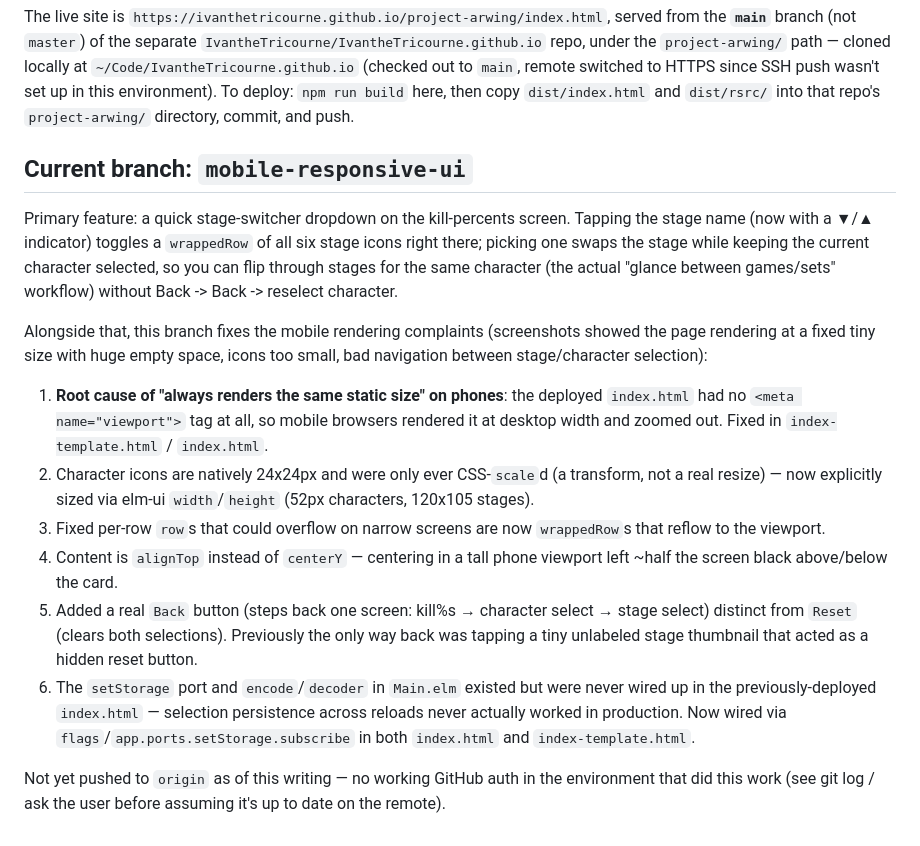
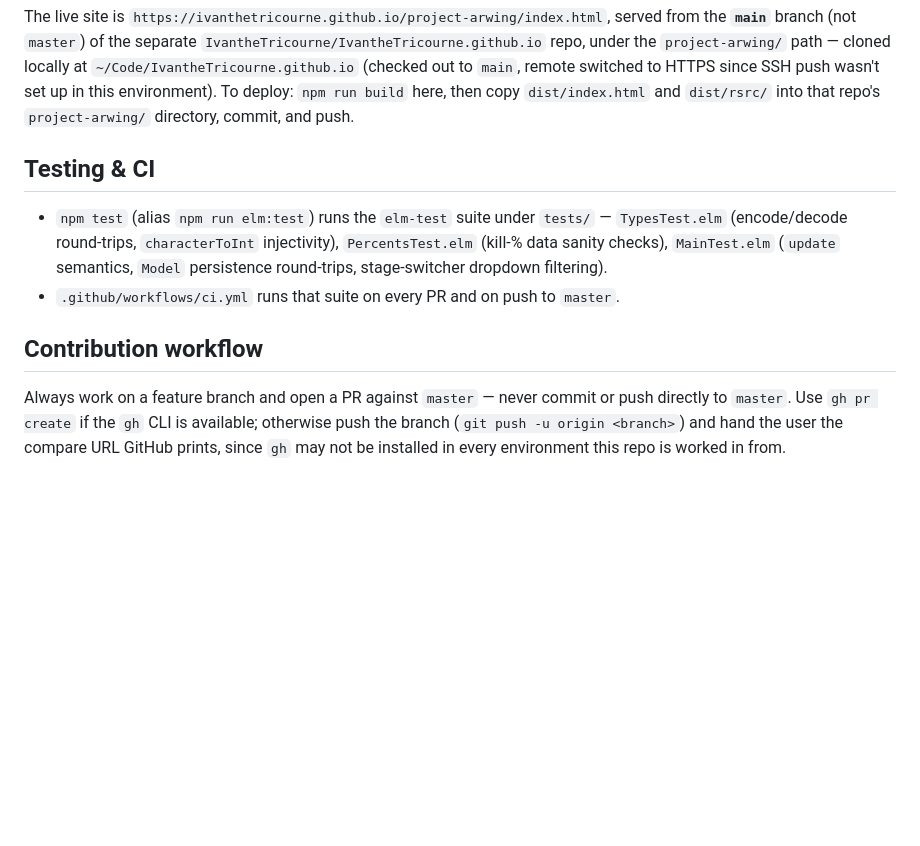
Before and after one commit to IvantheTricourne/project-arwing, a Markdown page: AGENTS.md, the part around the change. Drawn GitHub-style; blank space fills up the shorter version.

Commit message:
Document CI/testing and require PR-based workflow in AGENTS.md (#3)
* Document CI/testing and require PR-based workflow in AGENTS.md

Replaces the now-stale "current branch" notes (mobile-responsive-ui
merged) with a Testing & CI section, and adds a Contribution workflow
section requiring feature-branch + PR instead of direct pushes to
master.

* Trigger CI re-run

```diff
--- a/AGENTS.md
+++ b/AGENTS.md
@@ -73,40 +73,20 @@ to HTTPS since SSH push wasn't set up in this environment). To deploy:
 `npm run build` here, then copy `dist/index.html` and `dist/rsrc/` into that
 repo's `project-arwing/` directory, commit, and push.
 
-## Current branch: `mobile-responsive-ui`
+## Testing & CI
 
-Primary feature: a quick stage-switcher dropdown on the kill-percents
-screen. Tapping the stage name (now with a ▼/▲ indicator) toggles a
-`wrappedRow` of all six stage icons right there; picking one swaps the
-stage while keeping the current character selected, so you can flip
-through stages for the same character (the actual "glance between
-games/sets" workflow) without Back -> Back -> reselect character.
+- `npm test` (alias `npm run elm:test`) runs the `elm-test` suite under
+  `tests/` — `TypesTest.elm` (encode/decode round-trips, `characterToInt`
+  injectivity), `PercentsTest.elm` (kill-% data sanity checks), `MainTest.elm`
+  (`update` semantics, `Model` persistence round-trips, stage-switcher
+  dropdown filtering).
+- `.github/workflows/ci.yml` runs that suite on every PR and on push to
+  `master`.
 
-Alongside that, this branch fixes the mobile rendering complaints (screenshots showed the
-page rendering at a fixed tiny size with huge empty space, icons too small,
-bad navigation between stage/character selection):
+## Contribution workflow
 
-1. **Root cause of "always renders the same static size" on phones**: the
-   deployed `index.html` had no `<meta name="viewport">` tag at all, so
-   mobile browsers rendered it at desktop width and zoomed out. Fixed in
-   `index-template.html` / `index.html`.
-2. Character icons are natively 24x24px and were only ever CSS-`scale`d
-   (a transform, not a real resize) — now explicitly sized via elm-ui
-   `width`/`height` (52px characters, 120x105 stages).
-3. Fixed per-row `row`s that could overflow on narrow screens are now
-   `wrappedRow`s that reflow to the viewport.
-4. Content is `alignTop` instead of `centerY` — centering in a tall phone
-   viewport left ~half the screen black above/below the card.
-5. Added a real `Back` button (steps back one screen: kill%s → character
-   select → stage select) distinct from `Reset` (clears both selections).
-   Previously the only way back was tapping a tiny unlabeled stage
-   thumbnail that acted as a hidden reset button.
-6. The `setStorage` port and `encode`/`decoder` in `Main.elm` existed but
-   were never wired up in the previously-deployed `index.html` — selection
-   persistence across reloads never actually worked in production. Now
-   wired via `flags`/`app.ports.setStorage.subscribe` in both `index.html`
-   and `index-template.html`.
-
-Not yet pushed to `origin` as of this writing — no working GitHub auth in
-the environment that did this work (see git log / ask the user before
-assuming it's up to date on the remote).
+Always work on a feature branch and open a PR against `master` — never
+commit or push directly to `master`. Use `gh pr create` if the `gh` CLI is
+available; otherwise push the branch (`git push -u origin <branch>`) and
+hand the user the compare URL GitHub prints, since `gh` may not be
+installed in every environment this repo is worked in from.
```
